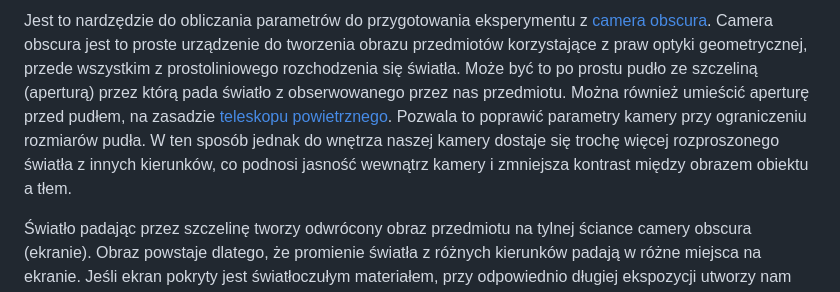
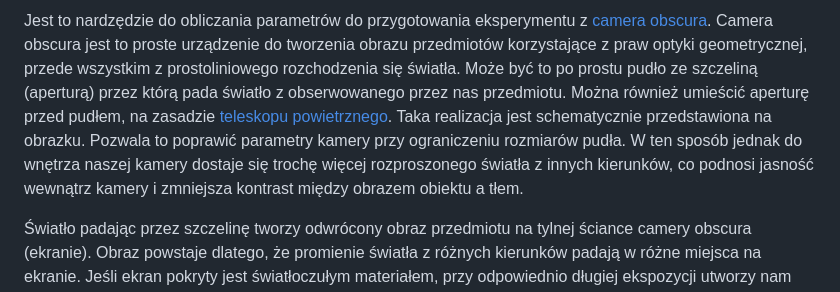
Before and after one commit to hajdukmarcin/cameraobscura, a Markdown page: README.md, the part around one of its changes. Rendered like a GitHub page.

```diff
--- a/README.md
+++ b/README.md
@@ -1,4 +1,4 @@
-Jest to nardzędzie do obliczania parametrów do przygotowania eksperymentu z [camera obscura](https://pl.wikipedia.org/wiki/Camera_obscura). Camera obscura jest to proste urządzenie do tworzenia obrazu przedmiotów korzystające z praw optyki geometrycznej, przede wszystkim z prostoliniowego rozchodzenia się światła. Może być to po prostu pudło ze szczeliną (aperturą) przez którą pada światło z obserwowanego przez nas przedmiotu. Można również umieścić aperturę przed pudłem, na zasadzie [teleskopu powietrznego](https://pl.wikipedia.org/wiki/Teleskop_powietrzny). Pozwala to poprawić parametry kamery przy ograniczeniu rozmiarów pudła. W ten sposób jednak do wnętrza naszej kamery dostaje się trochę więcej rozproszonego światła z innych kierunków, co podnosi jasność wewnątrz kamery i zmniejsza kontrast między obrazem obiektu a tłem.
+Jest to nardzędzie do obliczania parametrów do przygotowania eksperymentu z [camera obscura](https://pl.wikipedia.org/wiki/Camera_obscura). Camera obscura jest to proste urządzenie do tworzenia obrazu przedmiotów korzystające z praw optyki geometrycznej, przede wszystkim z prostoliniowego rozchodzenia się światła. Może być to po prostu pudło ze szczeliną (aperturą) przez którą pada światło z obserwowanego przez nas przedmiotu. Można również umieścić aperturę przed pudłem, na zasadzie [teleskopu powietrznego](https://pl.wikipedia.org/wiki/Teleskop_powietrzny). Taka realizacja jest schematycznie przedstawiona na obrazku. Pozwala to poprawić parametry kamery przy ograniczeniu rozmiarów pudła. W ten sposób jednak do wnętrza naszej kamery dostaje się trochę więcej rozproszonego światła z innych kierunków, co podnosi jasność wewnątrz kamery i zmniejsza kontrast między obrazem obiektu a tłem.
 
 Światło padając przez szczelinę tworzy odwrócony obraz przedmiotu na tylnej ściance camery obscura (ekranie). Obraz powstaje dlatego, że promienie światła z różnych kierunków padają w różne miejsca na ekranie. Jeśli ekran pokryty jest światłoczułym materiałem, przy odpowiednio długiej ekspozycji utworzy nam się obraz. Największy obraz za pomocą tej metody otrzymano dotychczas w hangarze lotniczym w El Toro ["The Great Picture"](https://en.wikipedia.org/wiki/The_Great_Picture). Aby obraz był wyraźny, potrzebuje być odpowiednio duży, jasny oraz posiadać odpowiednią [rozdzielczość](https://pl.wikipedia.org/wiki/Rozdzielczo%C5%9B%C4%87_optyczna).
 
```
Also changed, not shown: other parts of README.md (+2 -0 lines).
